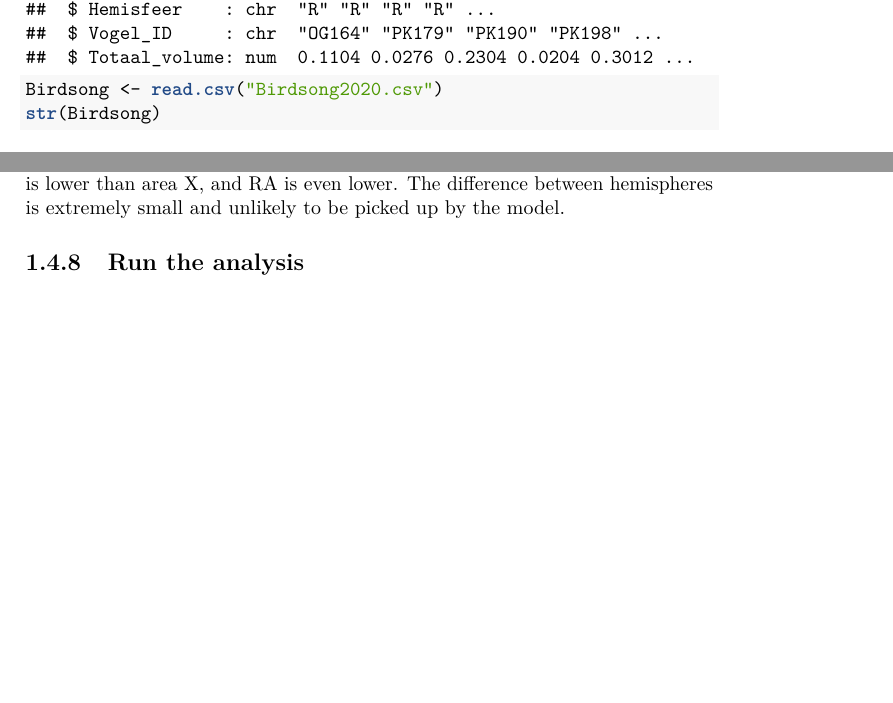
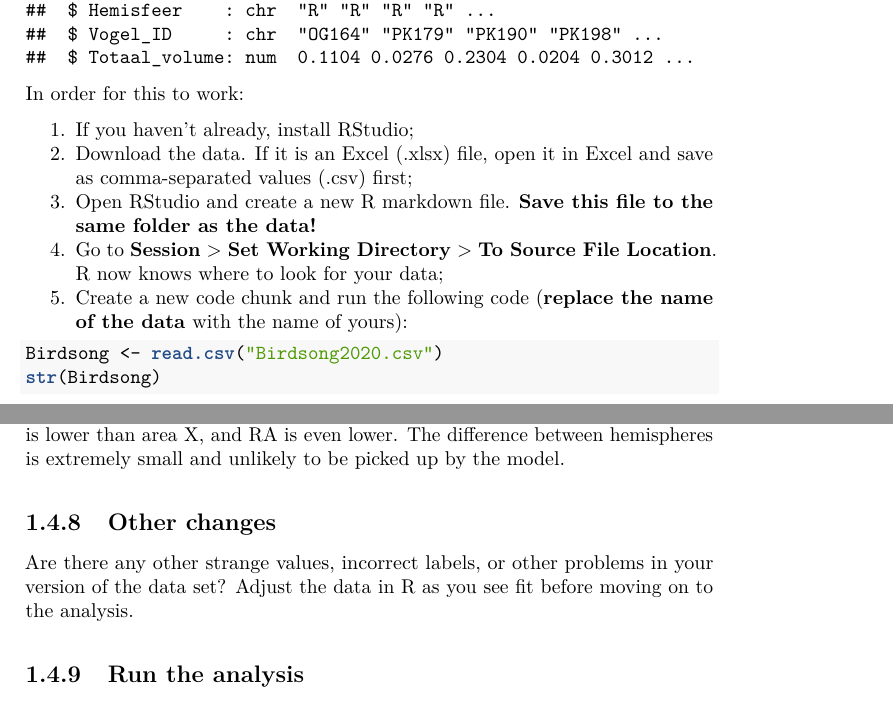
Before and after one commit to FransRodenburg/Biostatistics-Portfolio-II, a LaTeX thesis (docs/Biostatistics.tex): two parts of pages 13 and 17 of 17 before the commit and two parts of pages 13 and 17 of 18 after it, joined at a grey line, cut so that both start at the same text, the shorter picture padded with empty space. Compiled offline with pdfLaTeX.

Commit message:
Added description of how to read data in R

```diff
--- a/docs/Biostatistics.tex
+++ b/docs/Biostatistics.tex
@@ -466,6 +466,23 @@ In the example data above, there were simple errors in the data entry, a problem
 ##  $ Totaal_volume: num  0.1104 0.0276 0.2304 0.0204 0.3012 ...
 \end{verbatim}
 
+In order for this to work:
+
+\begin{enumerate}
+\def\labelenumi{\arabic{enumi}.}
+\tightlist
+\item
+  If you haven't already, \href{https://fransrodenburg.github.io/Biostatistics-Portfolio-I/installation.html}{install RStudio};
+\item
+  Download the data. If it is an Excel (.xlsx) file, open it in Excel and save as comma-separated values (.csv) first;
+\item
+  Open RStudio and \href{https://youtu.be/2Sovzf6lVRo?t=280}{create a new R markdown file}. \textbf{Save this file to the same folder as the data!}
+\item
+  Go to \textbf{Session} \textgreater{} \textbf{Set Working Directory} \textgreater{} \textbf{To Source File Location}. R now knows where to look for your data;
+\item
+  \href{https://youtu.be/AHAR7j-IUOw?t=357}{Create a new code chunk} and run the following code (\textbf{replace the name of the data} with the name of yours):
+\end{enumerate}
+
 \begin{Shaded}
 \begin{Highlighting}[]
 \NormalTok{Birdsong <-}\StringTok{ }\KeywordTok{read.csv}\NormalTok{(}\StringTok{"Birdsong2020.csv"}\NormalTok{)}
@@ -679,6 +696,11 @@ One final time we inspect the boxplots:
 
 And now we have a fairly good idea of what we should expect in the results: HVC is lower than area X, and RA is even lower. The difference between hemispheres is extremely small and unlikely to be picked up by the model.
 
+\hypertarget{other-changes}{%
+\subsection{Other changes}\label{other-changes}}
+
+Are there any other strange values, incorrect labels, or other problems in your version of the data set? Adjust the data in R as you see fit before moving on to the analysis.
+
 \hypertarget{run-the-analysis}{%
 \subsection{Run the analysis}\label{run-the-analysis}}
 
```
Also changed, not shown: docs/reference-keys.txt (+1 -0 lines), docs/Biostatistics.pdf, docs/Biostatistics_files/figure-html/unnamed-chunk-14-1.png (added), docs/Biostatistics_files/figure-html/unnamed-chunk-16-1.png (added), docs/Biostatistics_files/figure-html/unnamed-chunk-19-1.png (added), docs/Biostatistics.tex (2 more changed lines), 5 other files.
